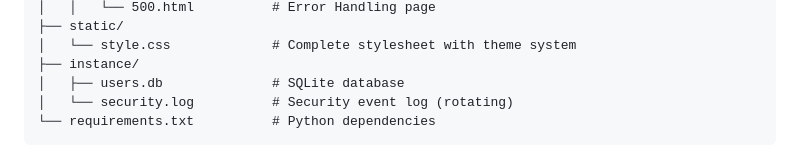
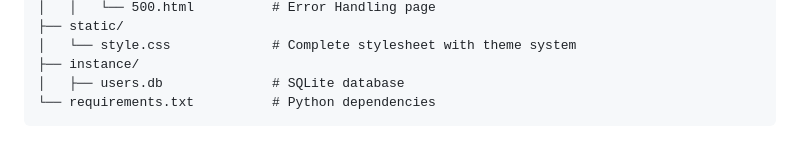
Before and after one commit to patakrishna2006-a11y/Financial-Calculator, a Markdown page: README.md, the part around the change. Rendered like a GitHub page.

Commit message:
Update README to remove security log mention
Removed reference to security event log from README.

````diff
--- a/README.md
+++ b/README.md
@@ -121,7 +121,6 @@ FinCalc Pro
 │   └── style.css             # Complete stylesheet with theme system
 ├── instance/
 │   ├── users.db              # SQLite database
-│   └── security.log          # Security event log (rotating)
 └── requirements.txt          # Python dependencies
 ```
 
````
